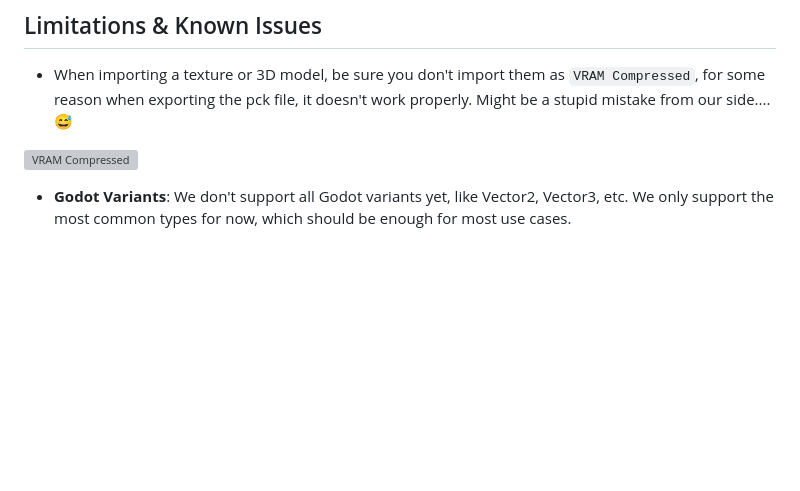
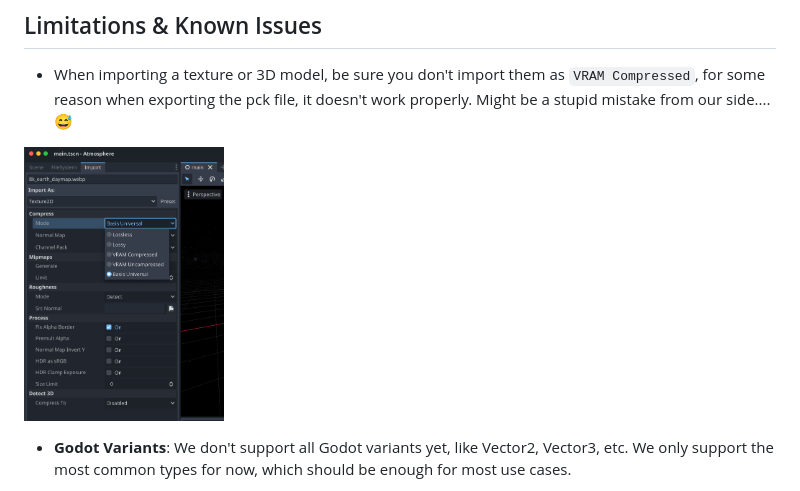
Before and after one commit to calico-games/react-native-godot, a Markdown page: README.md, the part around the change. GitHub-like rendering; blank space fills up the shorter version; grey boxes are pictures that could not be loaded.

```diff
--- a/README.md
+++ b/README.md
@@ -159,7 +159,7 @@ Also, your pck file must be considered in the size of your app. Which can be qui
 
 - When importing a texture or 3D model, be sure you don't import them as `VRAM Compressed`, for some reason when exporting the pck file, it doesn't work properly. Might be a stupid mistake from our side.... 😅
 
-[<img src="screenshots/screenshot3.jpeg" alt="VRAM Compressed" align="center" width="200" hspace="2" vspace="10">](screenshots/screenshot3.png)
+[<img src="screenshots/screenshot3.png" alt="VRAM Compressed" align="center" width="200" hspace="2" vspace="10">](screenshots/screenshot3.png)
 
 - **Godot Variants**: We don't support all Godot variants yet, like Vector2, Vector3, etc. We only support the most common types for now, which should be enough for most use cases.
 
```
